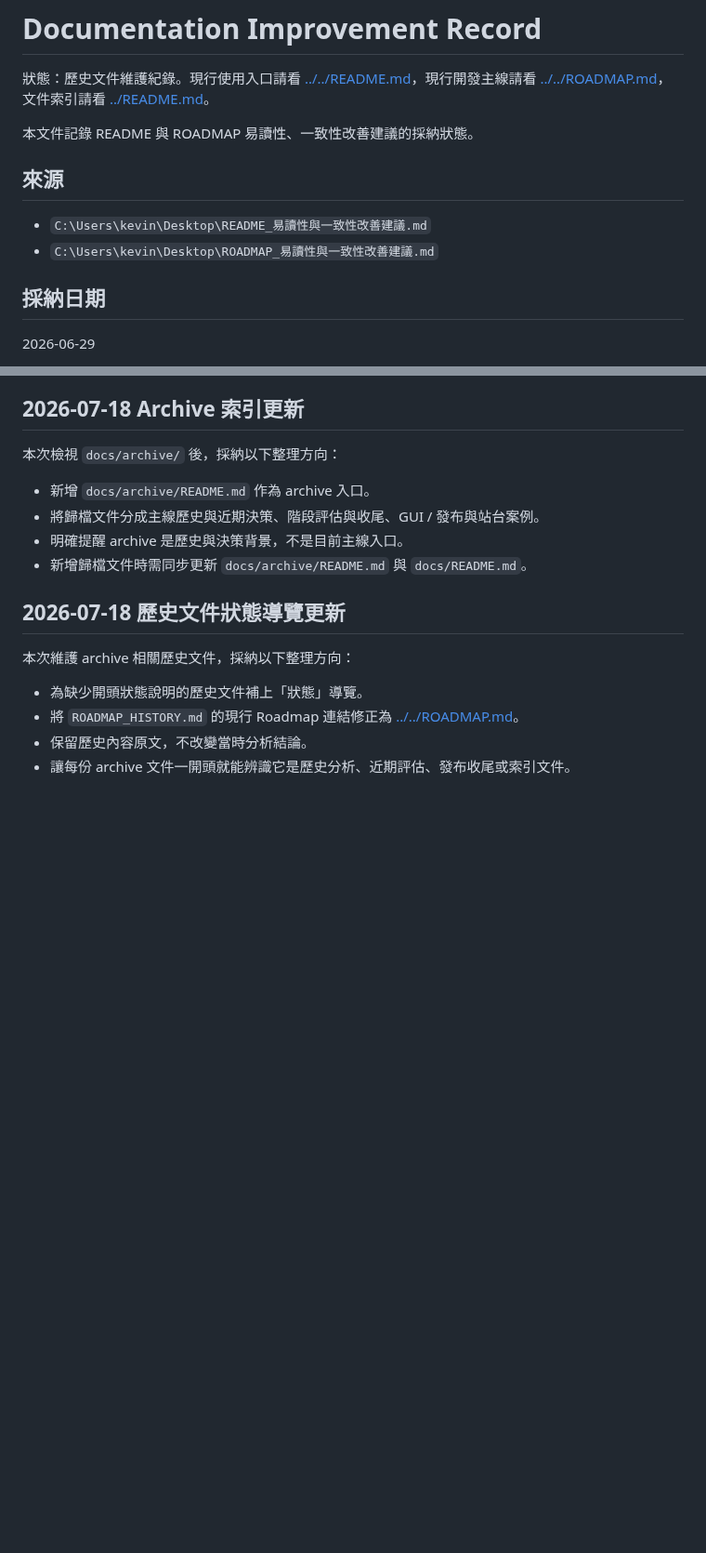
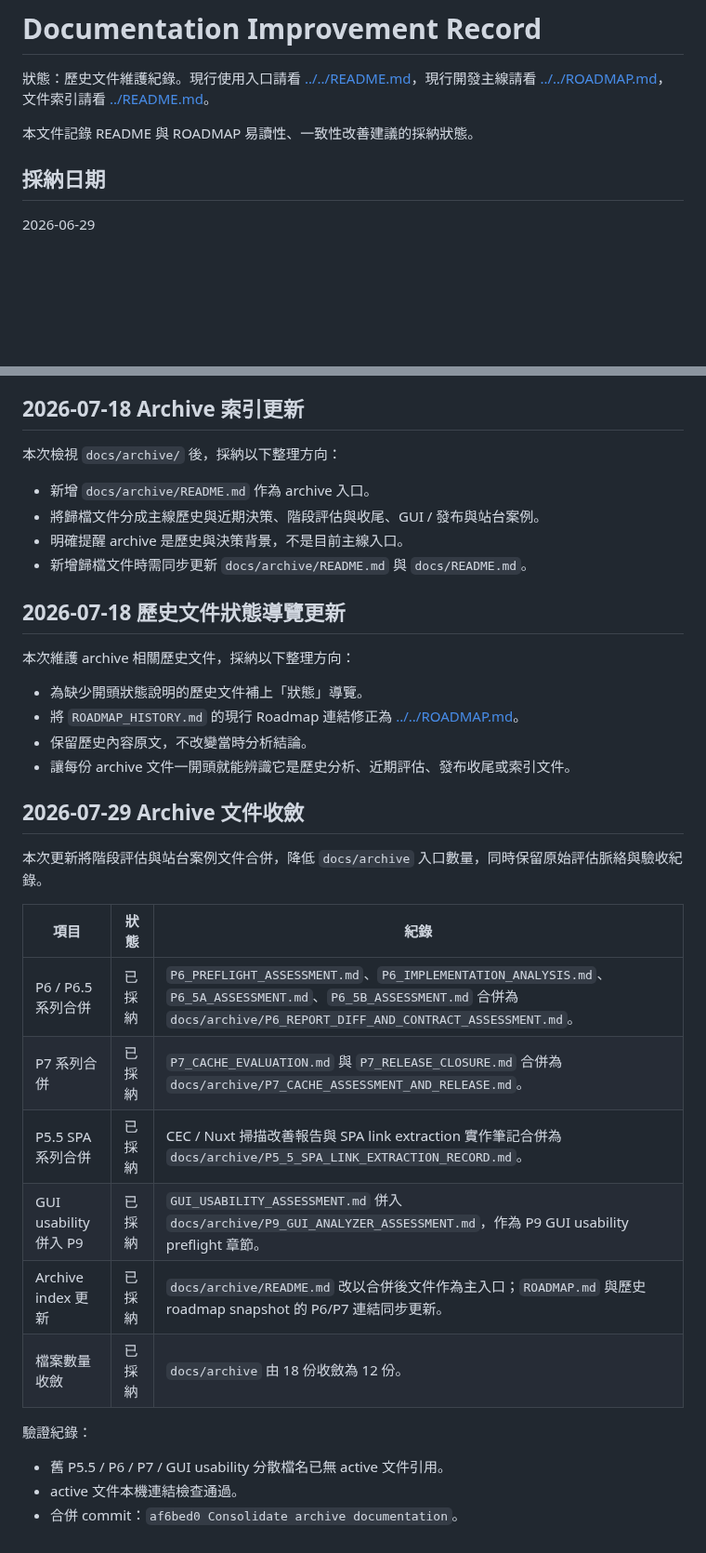
Before and after one commit to kevinkan75/link_checker, a Markdown page: docs/archive/DOCUMENTATION_IMPROVEMENT_RECORD.md, 2 parts joined by grey strips. Shown at 93% size. Drawn GitHub-style; blank space fills up the shorter version.

Commit message:
Record archive consolidation updates

```diff
--- a/docs/archive/DOCUMENTATION_IMPROVEMENT_RECORD.md
+++ b/docs/archive/DOCUMENTATION_IMPROVEMENT_RECORD.md
@@ -3,11 +3,6 @@
 狀態：歷史文件維護紀錄。現行使用入口請看 [../../README.md](../../README.md)，現行開發主線請看 [../../ROADMAP.md](../../ROADMAP.md)，文件索引請看 [../README.md](../README.md)。
 
 本文件記錄 README 與 ROADMAP 易讀性、一致性改善建議的採納狀態。
-
-## 來源
-
-- `C:\Users\kevin\Desktop\README_易讀性與一致性改善建議.md`
-- `C:\Users\kevin\Desktop\ROADMAP_易讀性與一致性改善建議.md`
 
 ## 採納日期
 
@@ -138,3 +133,22 @@
 - 將 `ROADMAP_HISTORY.md` 的現行 Roadmap 連結修正為 [../../ROADMAP.md](../../ROADMAP.md)。
 - 保留歷史內容原文，不改變當時分析結論。
 - 讓每份 archive 文件一開頭就能辨識它是歷史分析、近期評估、發布收尾或索引文件。
+
+## 2026-07-29 Archive 文件收斂
+
+本次更新將階段評估與站台案例文件合併，降低 `docs/archive` 入口數量，同時保留原始評估脈絡與驗收紀錄。
+
+| 項目 | 狀態 | 紀錄 |
+| --- | --- | --- |
+| P6 / P6.5 系列合併 | 已採納 | `P6_PREFLIGHT_ASSESSMENT.md`、`P6_IMPLEMENTATION_ANALYSIS.md`、`P6_5A_ASSESSMENT.md`、`P6_5B_ASSESSMENT.md` 合併為 `docs/archive/P6_REPORT_DIFF_AND_CONTRACT_ASSESSMENT.md`。 |
+| P7 系列合併 | 已採納 | `P7_CACHE_EVALUATION.md` 與 `P7_RELEASE_CLOSURE.md` 合併為 `docs/archive/P7_CACHE_ASSESSMENT_AND_RELEASE.md`。 |
+| P5.5 SPA 系列合併 | 已採納 | CEC / Nuxt 掃描改善報告與 SPA link extraction 實作筆記合併為 `docs/archive/P5_5_SPA_LINK_EXTRACTION_RECORD.md`。 |
+| GUI usability 併入 P9 | 已採納 | `GUI_USABILITY_ASSESSMENT.md` 併入 `docs/archive/P9_GUI_ANALYZER_ASSESSMENT.md`，作為 P9 GUI usability preflight 章節。 |
+| Archive index 更新 | 已採納 | `docs/archive/README.md` 改以合併後文件作為主入口；`ROADMAP.md` 與歷史 roadmap snapshot 的 P6/P7 連結同步更新。 |
+| 檔案數量收斂 | 已採納 | `docs/archive` 由 18 份收斂為 12 份。 |
+
+驗證紀錄：
+
+- 舊 P5.5 / P6 / P7 / GUI usability 分散檔名已無 active 文件引用。
+- active 文件本機連結檢查通過。
+- 合併 commit：`af6bed0 Consolidate archive documentation`。
```
